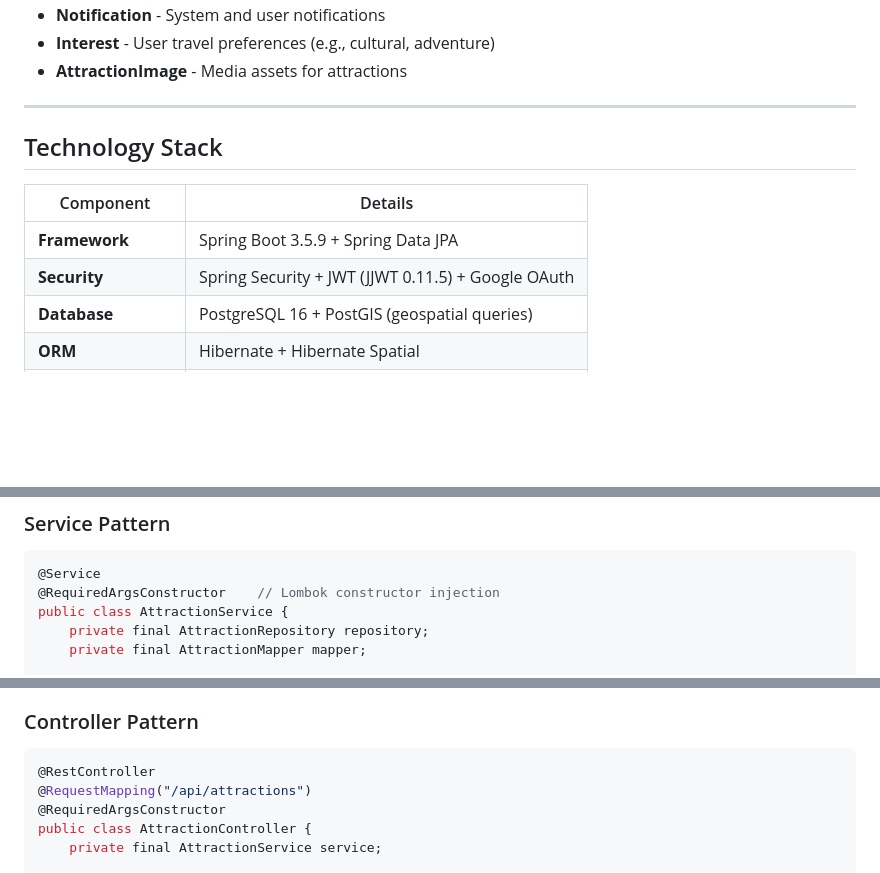
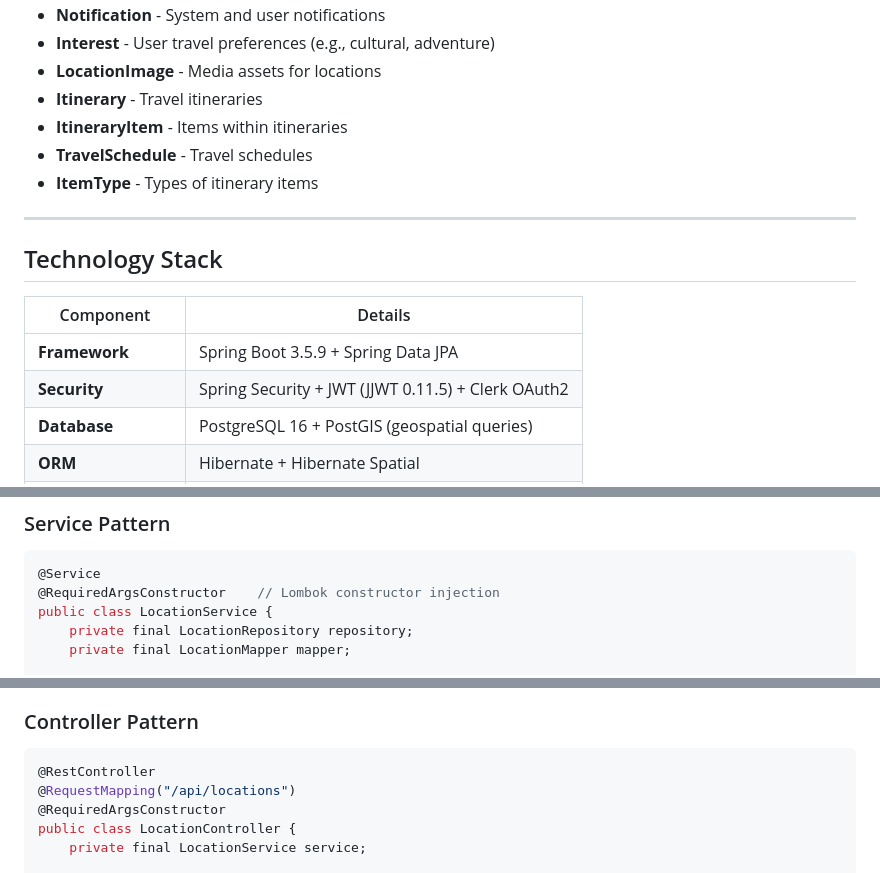
Before and after one commit to CapooCapo/travel_app, a Markdown page: .github/copilot-instructions.md, 3 parts joined by grey strips. Rendered like a GitHub page; blank space fills up the shorter version.

````diff
--- a/.github/copilot-instructions.md
+++ b/.github/copilot-instructions.md
@@ -77,6 +90,10 @@ Entities (8 domain models)
 - **Notification** - System and user notifications
 - **Interest** - User travel preferences (e.g., cultural, adventure)
-- **AttractionImage** - Media assets for attractions
+- **LocationImage** - Media assets for locations
+- **Itinerary** - Travel itineraries
+- **ItineraryItem** - Items within itineraries
+- **TravelSchedule** - Travel schedules
+- **ItemType** - Types of itinerary items
 
 ---
 
@@ -85,7 +102,7 @@ Entities (8 domain models)
 | Component | Details |
 |-----------|---------|
 | **Framework** | Spring Boot 3.5.9 + Spring Data JPA |
-| **Security** | Spring Security + JWT (JJWT 0.11.5) + Google OAuth |
+| **Security** | Spring Security + JWT (JJWT 0.11.5) + Clerk OAuth2 |
 | **Database** | PostgreSQL 16 + PostGIS (geospatial queries) |
 | **ORM** | Hibernate + Hibernate Spatial |
 | **Validation** | Spring Validation (JSR-380) |
@@ -192,7 +211,7 @@ public class Attraction {
 ```java
 @Service
 @RequiredArgsConstructor    // Lombok constructor injection
-public class AttractionService {
-    private final AttractionRepository repository;
-    private final AttractionMapper mapper;
+public class LocationService {
+    private final LocationRepository repository;
+    private final LocationMapper mapper;
 
@@ -207,9 +226,9 @@ public class AttractionService {
 ### Controller Pattern
 ```java
 @RestController
-@RequestMapping("/api/attractions")
+@RequestMapping("/api/locations")
 @RequiredArgsConstructor
-public class AttractionController {
-    private final AttractionService service;
+public class LocationController {
+    private final LocationService service;
 
     @GetMapping
````
Also changed, not shown: other parts of .github/copilot-instructions.md (+68 -42 lines).
